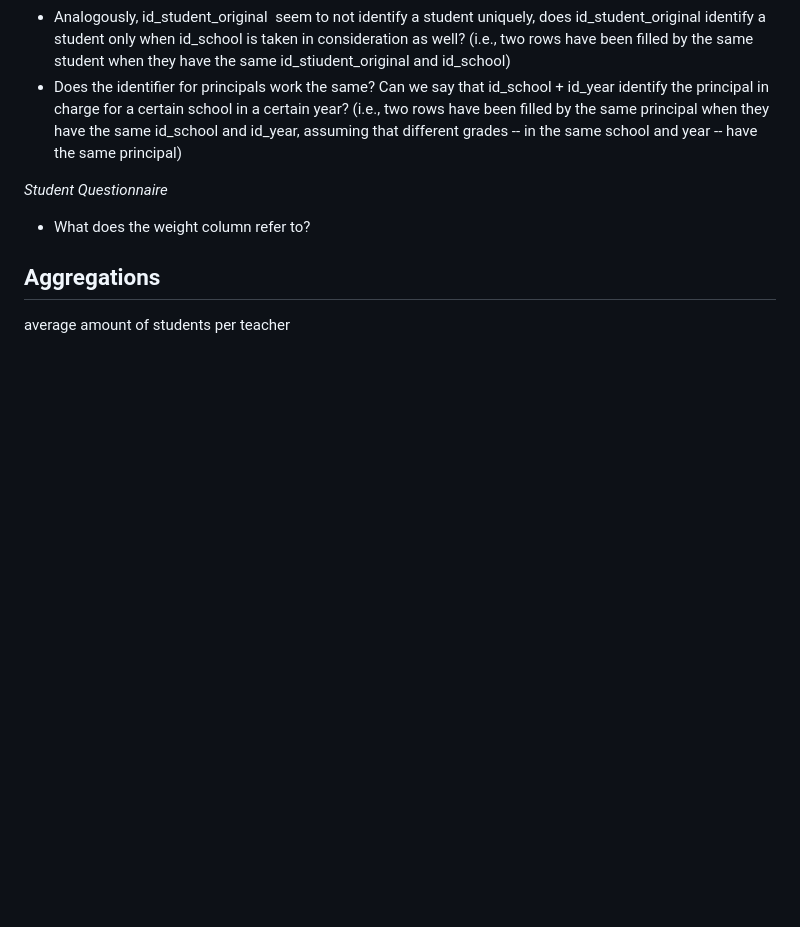
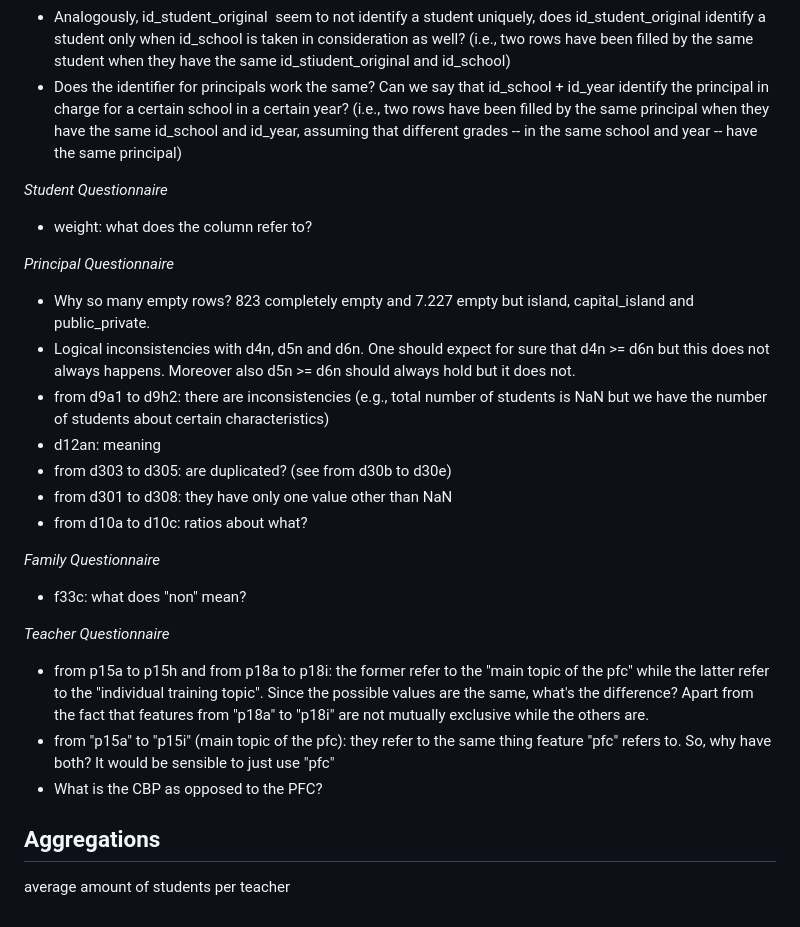
Before and after one commit to aequitas-aod/experiment-ull-dataset-preprocessing, a Markdown page: README.md, the part around the change. Drawn GitHub-style; blank space fills up the shorter version.

```diff
--- a/README.md
+++ b/README.md
@@ -68,8 +68,27 @@ For family and student context questionnaires, students take the envelopes home.
 
 *Student Questionnaire*
 
-- What does the weight column refer to?
+- weight: what does the column refer to?
 
+*Principal Questionnaire*
+
+- Why so many empty rows? 823 completely empty and 7.227 empty but island, capital_island and public_private.
+- Logical inconsistencies with d4n, d5n and d6n. One should expect for sure that d4n >= d6n but this does not always happens. Moreover also d5n >= d6n should always hold but it does not.
+- from d9a1 to d9h2: there are inconsistencies (e.g., total number of students is NaN but we have the number of students about certain characteristics)
+- d12an: meaning
+- from d303 to d305: are duplicated? (see from d30b to d30e)
+- from d301 to d308: they have only one value other than NaN
+- from d10a to d10c: ratios about what?
+
+*Family Questionnaire*
+
+- f33c: what does "non" mean?
+
+*Teacher Questionnaire*
+
+- from p15a to p15h and from p18a to p18i: the former refer to the "main topic of the pfc" while the latter refer to the "individual training topic". Since the possible values are the same, what's the difference? Apart from the fact that features from "p18a" to "p18i" are not mutually exclusive while the others are.
+- from "p15a" to "p15i" (main topic of the pfc): they refer to the same thing feature "pfc" refers to. So, why have both? It would be sensible to just use "pfc"
+- What is the CBP as opposed to the PFC?
 
 ## Aggregations
 
```
